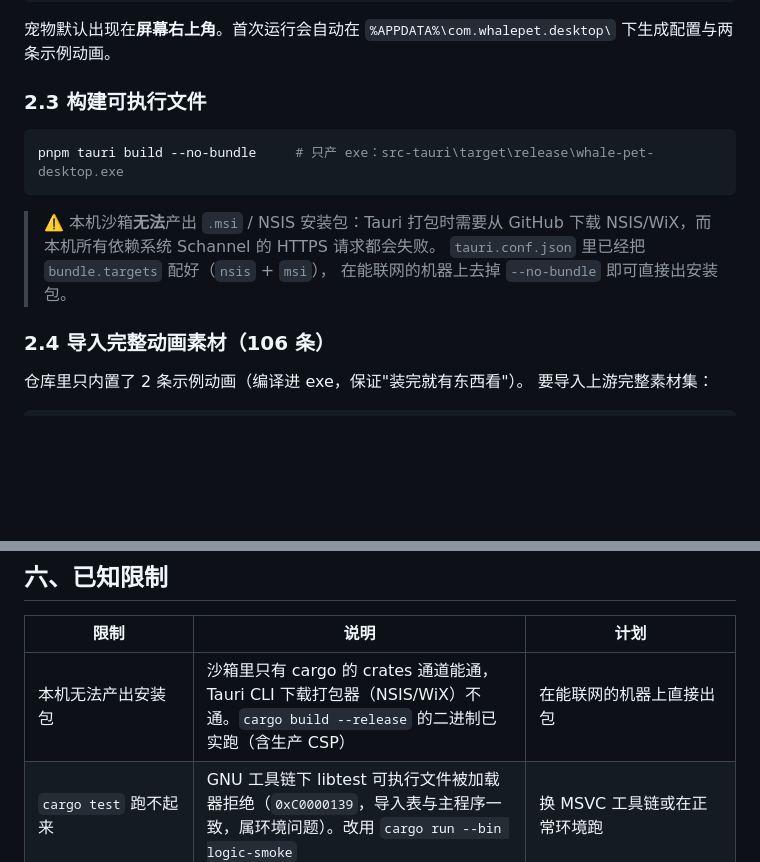
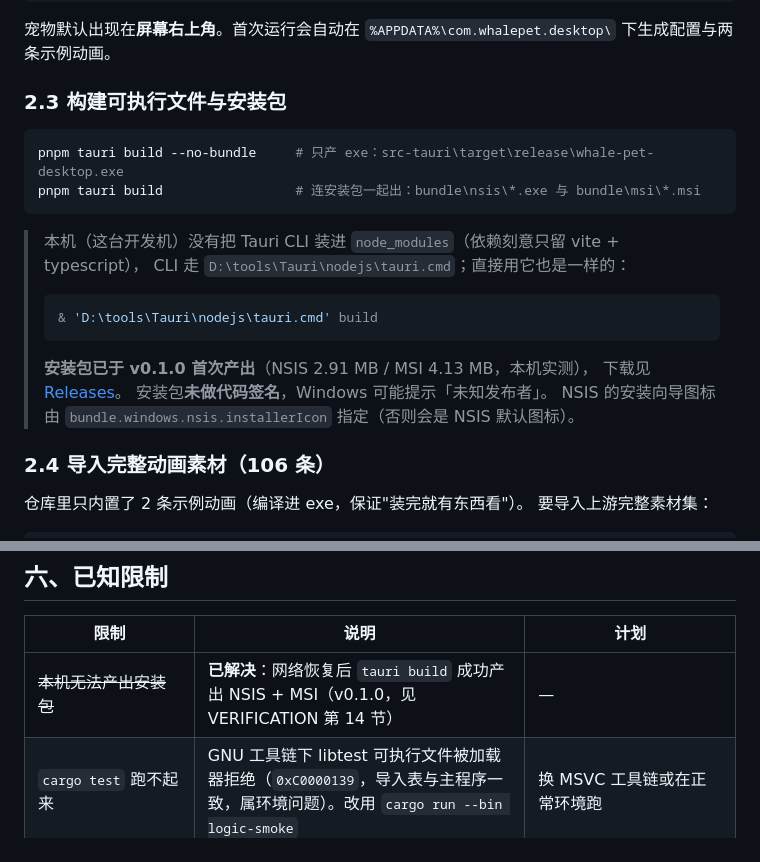
Before and after one commit to clover-us/sakura, a Markdown page: README.md, 2 parts joined by grey strips. Rendered like a GitHub page; blank space fills up the shorter version.

````diff
--- a/README.md
+++ b/README.md
@@ -107,16 +107,24 @@ pnpm tauri dev          # 开发模式（热更新；自动拉起 Vite）
 宠物默认出现在**屏幕右上角**。首次运行会自动在
 `%APPDATA%\com.whalepet.desktop\` 下生成配置与两条示例动画。
 
-### 2.3 构建可执行文件
+### 2.3 构建可执行文件与安装包
 
 ```powershell
 pnpm tauri build --no-bundle     # 只产 exe：src-tauri\target\release\whale-pet-desktop.exe
+pnpm tauri build                 # 连安装包一起出：bundle\nsis\*.exe 与 bundle\msi\*.msi
 ```
 
-> ⚠️ 本机沙箱**无法**产出 `.msi` / NSIS 安装包：Tauri 打包时需要从 GitHub 下载
-> NSIS/WiX，而本机所有依赖系统 Schannel 的 HTTPS 请求都会失败。
-> `tauri.conf.json` 里已经把 `bundle.targets` 配好（`nsis` + `msi`），
-> 在能联网的机器上去掉 `--no-bundle` 即可直接出安装包。
+> 本机（这台开发机）没有把 Tauri CLI 装进 `node_modules`（依赖刻意只留 vite + typescript），
+> CLI 走 `D:\tools\Tauri\nodejs\tauri.cmd`；直接用它也是一样的：
+>
+> ```powershell
+> & 'D:\tools\Tauri\nodejs\tauri.cmd' build
+> ```
+>
+> **安装包已于 v0.1.0 首次产出**（NSIS 2.91 MB / MSI 4.13 MB，本机实测），
+> 下载见 [Releases](https://github.com/clover-us/sakura/releases)。
+> 安装包**未做代码签名**，Windows 可能提示「未知发布者」。
+> NSIS 的安装向导图标由 `bundle.windows.nsis.installerIcon` 指定（否则会是 NSIS 默认图标）。
 
 ### 2.4 导入完整动画素材（106 条）
 
@@ -366,7 +374,7 @@ M2 / M2.5 探针的证据见第 9 / 10 节。
 
 | 限制 | 说明 | 计划 |
 | --- | --- | --- |
-| 本机无法产出安装包 | 沙箱里只有 cargo 的 crates 通道能通，Tauri CLI 下载打包器（NSIS/WiX）不通。`cargo build --release` 的二进制已实跑（含生产 CSP） | 在能联网的机器上直接出包 |
+| ~~本机无法产出安装包~~ | **已解决**：网络恢复后 `tauri build` 成功产出 NSIS + MSI（v0.1.0，见 VERIFICATION 第 14 节） | — |
 | `cargo test` 跑不起来 | GNU 工具链下 libtest 可执行文件被加载器拒绝（`0xC0000139`，导入表与主程序一致，属环境问题）。改用 `cargo run --bin logic-smoke` | 换 MSVC 工具链或在正常环境跑 |
 | 仅 Windows | 透明窗/穿透/DPI 都按 Windows 验证 | macOS 需 `.mov` 素材 + 签名公证；Linux 合成器差异大 |
 | 多显示器跨屏抛掷未做观感回归 | 本机只有一块屏（几何/校验/放行逻辑已就位） | 需双屏机器回归一次 |
````
Also changed, not shown: docs/VERIFICATION.md (+61 -1 lines).
